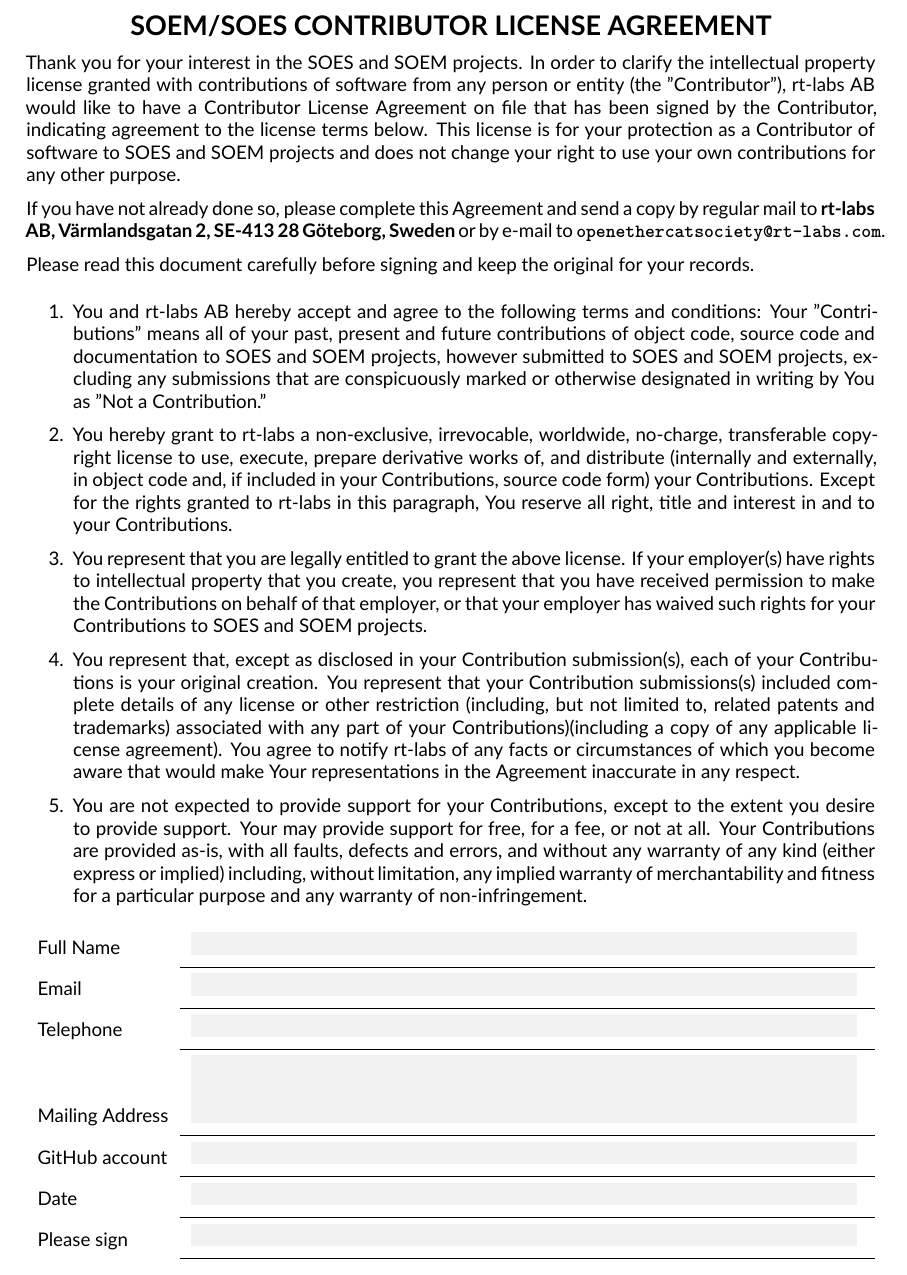
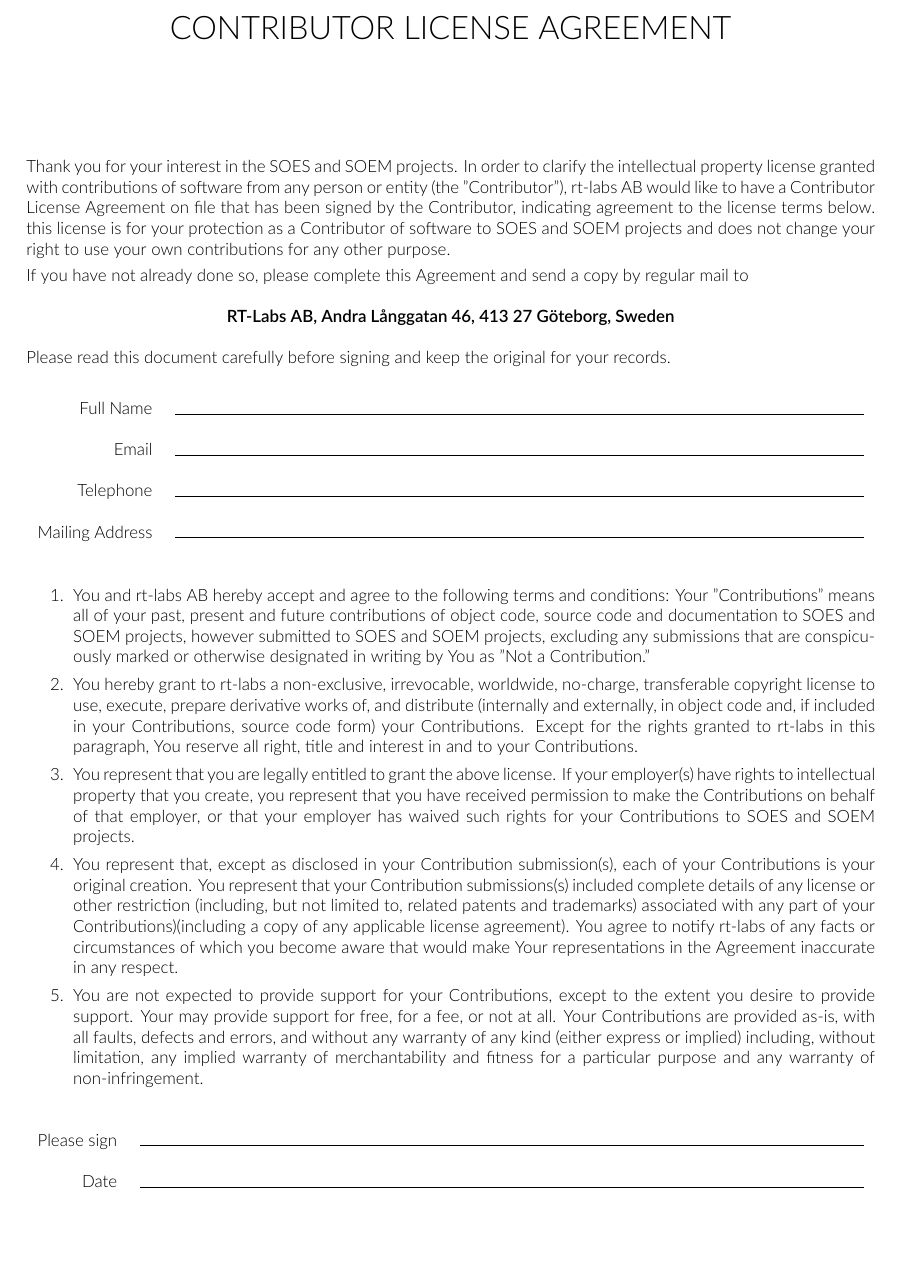
Before and after one commit to OpenEtherCATsociety/OpenEtherCATsociety.github.io, a LaTeX document (cla/cla_soem_soes.tex): part of the page, cut so that both start at the same text, the shorter picture padded with empty space. Compiled offline with XeLaTeX.

Commit message:
Update CLA
Fix address.

```diff
--- a/cla/cla_soem_soes.tex
+++ b/cla/cla_soem_soes.tex
@@ -56,95 +30,46 @@
 
 \renewcommand{\arraystretch}{2}
 
+
+\title{CONTRIBUTOR LICENSE AGREEMENT}
+\author{}
+\date{}
+
 \begin{document}
+\thispagestyle{empty}
+\pagenumbering{gobble}
+\maketitle
+\small
+Thank you for your interest in the SOES and SOEM projects. In order to clarify the intellectual property license granted with contributions of software from any person or entity (the "Contributor"), rt-labs AB would like to have a Contributor License Agreement on file that has been signed by the Contributor, indicating agreement to the license terms below. this license is for your protection as a Contributor of software to SOES and SOEM projects and does not change your right to use your own contributions for any other purpose.
+
+If you have not already done so, please complete this Agreement and send a copy by regular mail to
+\begin{center}
+\textbf{RT-Labs AB, Andra Långgatan 46, 413 27 Göteborg, Sweden}
+\end{center}
+Please read this document carefully before signing and keep the original for your records.
 
 \medskip
-
-\begin{center}
-   \Large{\textbf{SOEM/SOES CONTRIBUTOR LICENSE AGREEMENT}}
-\end{center}
-
-Thank you for your interest in the SOES and SOEM projects. In order to clarify
-the intellectual property license granted with contributions of software from
-any person or entity (the "Contributor"), rt-labs AB would like to have
-a Contributor License Agreement on file that has been signed by the Contributor,
-indicating agreement to the license terms below. This license is for your
-protection as a Contributor of software to SOES and SOEM projects and does not
-change your right to use your own contributions for any other purpose.
-
-If you have not already done so, please complete this Agreement and send a copy
-by regular mail to \textbf{rt-labs AB, Värmlandsgatan 2, SE-413 28 Göteborg,
-   Sweden} or by e-mail to \textbf{\texttt{openethercatsociety@rt-labs.com}}.
-
-Please read this document carefully before signing and keep the original for
-your records.
-
-%%\begin{Form}
-%%\begin{tabularx}{\textwidth}[b]{rX}
-%\begin{table}[H]
-%\begin{tabular}{ p{3cm} p{10cm} }
-%\end{tabular}
-%\end{table}
-%%\end{tabularx}
-
-%%\end{Form}
+\begin{tabularx}{\textwidth}{rX}
+Full Name & \hrulefill \\
+Email & \hrulefill \\
+Telephone & \hrulefill \\
+Mailing Address & \hrulefill \\
+\end{tabularx}
 \medskip
 
 \begin{enumerate}
-
-   \item You and rt-labs AB hereby accept and agree to the following terms and
-      conditions: Your "Contributions" means all of your past, present and
-      future contributions of object code, source code and documentation to SOES
-      and SOEM projects, however submitted to SOES and SOEM projects, excluding
-      any submissions that are conspicuously marked or otherwise designated in
-      writing by You as "Not a Contribution."
-
-   \item You hereby grant to rt-labs a non-exclusive, irrevocable, worldwide,
-      no-charge, transferable copyright license to use, execute, prepare
-      derivative works of, and distribute (internally and externally, in object
-      code and, if included in your Contributions, source code form) your
-      Contributions. Except for the rights granted to rt-labs in this paragraph,
-      You reserve all right, title and interest in and to your Contributions.
-
-   \item You represent that you are legally entitled to grant the above license.
-      If your employer(s) have rights to intellectual property that you create,
-      you represent that you have received permission to make the Contributions
-      on behalf of that employer, or that your employer has waived such rights
-      for your Contributions to SOES and SOEM projects.
-
-   \item You represent that, except as disclosed in your Contribution
-      submission(s), each of your Contributions is your original creation. You
-      represent that your Contribution submissions(s) included complete details
-      of any license or other restriction (including, but not limited to,
-      related patents and trademarks) associated with any part of your
-      Contributions)(including a copy of any applicable license agreement). You
-      agree to notify rt-labs of any facts or circumstances of which you become
-      aware that would make Your representations in the Agreement inaccurate in
-      any respect.
-
-   \item You are not expected to provide support for your Contributions, except
-      to the extent you desire to provide support. Your may provide support for
-      free, for a fee, or not at all. Your Contributions are provided as-is,
-      with all faults, defects and errors, and without any warranty of any kind
-      (either express or implied) including, without limitation, any implied
-      warranty of merchantability and fitness for a particular purpose and any
-      warranty of non-infringement.
-
+\item You and rt-labs AB hereby accept and agree to the following terms and conditions:
+Your "Contributions" means all of your past, present and future contributions of object code, source code and documentation to SOES and SOEM projects, however submitted to SOES and SOEM projects, excluding any submissions that are conspicuously marked or otherwise designated in writing by You as "Not a Contribution."
+\item You hereby grant to rt-labs a non-exclusive, irrevocable, worldwide, no-charge, transferable copyright license to use, execute, prepare derivative works of, and distribute (internally and externally, in object code and, if included in your Contributions, source code form) your Contributions. Except for the rights granted to rt-labs in this paragraph, You reserve all right, title and interest in and to your Contributions.
+\item You represent that you are legally entitled to grant the above license. If your employer(s) have rights to intellectual property that you create, you represent that you have received permission to make the Contributions on behalf of that employer, or that your employer has waived such rights for your Contributions to SOES and SOEM projects.
+\item You represent that, except as disclosed in your Contribution submission(s), each of your Contributions is your original creation. You represent that your Contribution submissions(s) included complete details of any license or other restriction (including, but not limited to, related patents and trademarks) associated with any part of your Contributions)(including a copy of any applicable license agreement). You agree to notify rt-labs of any facts or circumstances of which you become aware that would make Your representations in the Agreement inaccurate in any respect.
+\item You are not expected to provide support for your Contributions, except to the extent you desire to provide support. Your may provide support for free, for a fee, or not at all. Your Contributions are provided as-is, with all faults, defects and errors, and without any warranty of any kind (either express or implied) including, without limitation, any implied warranty of merchantability and fitness for a particular purpose and any warranty of non-infringement.
 \end{enumerate}
 
 \medskip
-\begin{Form}
-{\renewcommand{\arraystretch}{1.2}%
-\begin{tabularx}{\textwidth}[t]{lX}
-Full Name & \TextField[name=fullname,width=12.5cm,backgroundcolor=light-gray,bordercolor=]{ } \\\cmidrule{2-2}
-Email & \TextField[name=email,width=12.5cm,backgroundcolor=light-gray,bordercolor=]{ } \\\cmidrule{2-2}
-Telephone & \TextField[name=telephone,width=12.5cm,backgroundcolor=light-gray,bordercolor=]{ } \\\cmidrule{2-2}
-Mailing Address & \TextField[name=address,multiline=true,height=3\baselineskip,donotscroll=true,width=12.5cm,backgroundcolor=light-gray,bordercolor=]{ } \\\cmidrule{2-2}
-GitHub account & \TextField[name=github,width=12.5cm,backgroundcolor=light-gray,bordercolor=]{ } \\\cmidrule{2-2}
-Date & \TextField[name=date,width=12.5cm,backgroundcolor=light-gray,bordercolor=]{ } \\\cmidrule{2-2}
-Please sign & \TextField[name=signature,width=12.5cm,backgroundcolor=light-gray,bordercolor=]{ } \\\cmidrule{2-2}
+\begin{tabularx}{\textwidth}{rX}
+Please sign & \hrulefill \\
+Date & \hrulefill \\
 \end{tabularx}
-}
-\end{Form}
 
 \end{document}
```
Also changed, not shown: cla/cla_soem_soes.pdf, cla/cla_soem_soes.tex (54 more changed lines).
